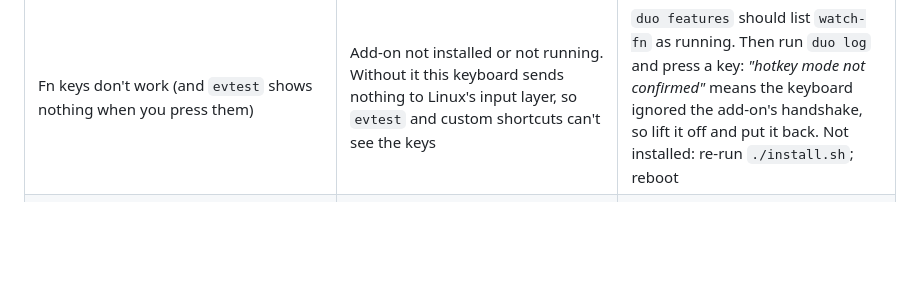
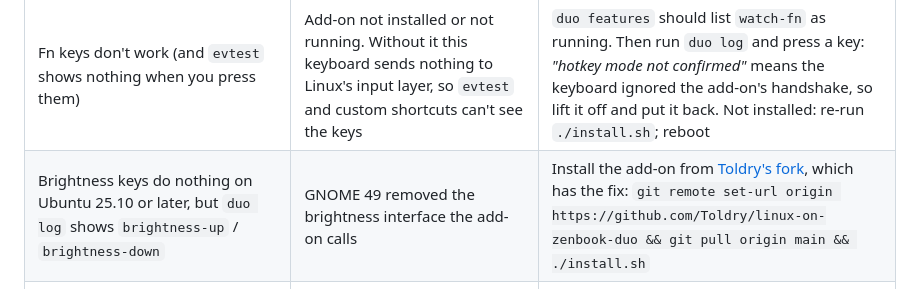
Before and after one commit to Toldry/zenbook-duo-linux-guide, a Markdown page: GUIDE.md, the part around the change. Rendered like a GitHub page; blank space fills up the shorter version.

Commit message:
Add the GNOME 49+ brightness-key fix to troubleshooting
The add-on's brightness keys call gsd-power's Screen interface, which
GNOME 49 removed. Point readers at the fork that falls back to Mutter.

Co-Authored-By: Toldry <toldry@gmail.com>
Co-Authored-By: Claude Opus 5.5 (1M context) <noreply@anthropic.com>
Claude-Session: https://claude.ai/code/session_01EutZ5XTS3tRcNKysTNdXST

```diff
--- a/GUIDE.md
+++ b/GUIDE.md
@@ -720,6 +720,7 @@ GNOME has no setting to go quiet when you lock the screen. [MUTE-ON-LOCK.md](MUT
 | Wi-Fi turns off when you lift the keyboard | Kernel older than 6.11 | `sudo apt full-upgrade`, then check `uname -r` |
 | Docked keyboard suddenly stops responding | Known hardware/firmware glitch with the pogo-pin connection | Lift the keyboard off and put it back |
 | Fn keys don't work (and `evtest` shows nothing when you press them) | Add-on not installed or not running. Without it this keyboard sends nothing to Linux's input layer, so `evtest` and custom shortcuts can't see the keys | `duo features` should list `watch-fn` as running. Then run `duo log` and press a key: *"hotkey mode not confirmed"* means the keyboard ignored the add-on's handshake, so lift it off and put it back. Not installed: re-run `./install.sh`; reboot |
+| Brightness keys do nothing on Ubuntu 25.10 or later, but `duo log` shows `brightness-up` / `brightness-down` | GNOME 49 removed the brightness interface the add-on calls | Install the add-on from [Toldry's fork](https://github.com/Toldry/linux-on-zenbook-duo), which has the fix: `git remote set-url origin https://github.com/Toldry/linux-on-zenbook-duo && git pull origin main && ./install.sh` |
 | Brightness keys only change the top screen | The add-on's root helper isn't installed (doctor: *"root helper not installed"*) | Installed system: re-run `./install.sh`. Live session: `sudo bash system/50-sudoers.sh` (see [4.5](#45-optional-try-the-add-on-without-installing)) |
 | Palm rejection doesn't work right after installing the add-on | The desktop reads touchpad quirks only when it starts | Log out and back in |
 | Session is "Ubuntu on Xorg" and there's no gear on the login screen | `WaylandEnable=false` in `/etc/gdm3/custom.conf` | See [4.2](#42-start-the-live-session), step 4 |
```
